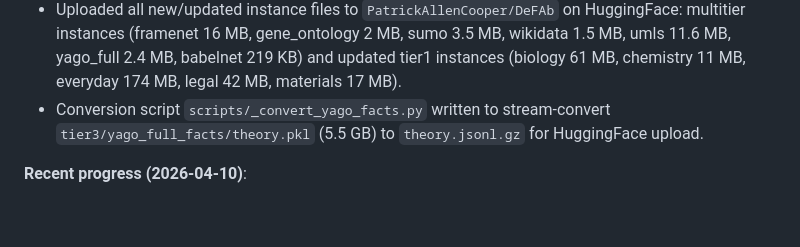
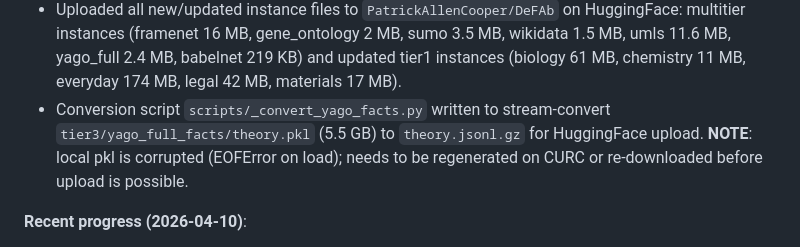
Before and after one commit to PatrickAllenCooper/blanc, a Markdown page: Guidance_Documents/COMPREHENSIVE_KB_PIPELINE.md, the part around the change. Drawn GitHub-style; blank space fills up the shorter version.

Commit message:
note yago_full_facts pkl is corrupted, needs CURC regen
Made-with: Cursor

```diff
--- a/Guidance_Documents/COMPREHENSIVE_KB_PIPELINE.md
+++ b/Guidance_Documents/COMPREHENSIVE_KB_PIPELINE.md
@@ -676,7 +676,7 @@ Key findings that affect implementation:
 **Recent progress (2026-04-15)**:
 - Removed `--deepspeed-config` from DPO and GRPO training calls in `scripts/azure_finetune_spot.sh`. DeepSpeed initialization fails without `CUDA_HOME`; 2-GPU DDP via `torchrun` is sufficient.
 - Uploaded all new/updated instance files to `PatrickAllenCooper/DeFAb` on HuggingFace: multitier instances (framenet 16 MB, gene_ontology 2 MB, sumo 3.5 MB, wikidata 1.5 MB, umls 11.6 MB, yago_full 2.4 MB, babelnet 219 KB) and updated tier1 instances (biology 61 MB, chemistry 11 MB, everyday 174 MB, legal 42 MB, materials 17 MB).
-- Conversion script `scripts/_convert_yago_facts.py` written to stream-convert `tier3/yago_full_facts/theory.pkl` (5.5 GB) to `theory.jsonl.gz` for HuggingFace upload.
+- Conversion script `scripts/_convert_yago_facts.py` written to stream-convert `tier3/yago_full_facts/theory.pkl` (5.5 GB) to `theory.jsonl.gz` for HuggingFace upload. **NOTE**: local pkl is corrupted (EOFError on load); needs to be regenerated on CURC or re-downloaded before upload is possible.
 
 **Recent progress (2026-04-10)**:
 - Integrated all content from `paper/finetuning_games.tex` into `paper/paper.tex`. Section 6 (Fine-Tuning) now includes five new subsections: Defeasible Conflict Games (formal definitions of conflicts and resolution games), Game-Generated Preferences for DPO (structurally grounded preference pairs from game outcomes), Self-Play and Process Reward (self-play training with step-level reward decomposition), Theory Construction as RL Environment (MDP formulation and Active Inference with Expected Free Energy), and Unified Training Pipeline (three-phase SFT/DPO/RLVR pipeline with tikz diagram). Discussion expanded with concrete DeFAb-Math examples (Euler's formula, convergent sequences) and 16 open questions for game-based training. New Appendix E (Game-Theoretic Foundations) added with formal proofs of binarity, zero-sumness, finiteness, determinacy, verifier invariance, and the Lakatos Correspondence. Five bibliography entries added for Active Inference and game-theoretic semantics literature. The standalone `finetuning_games.tex` is now fully subsumed by `paper.tex`.
```
